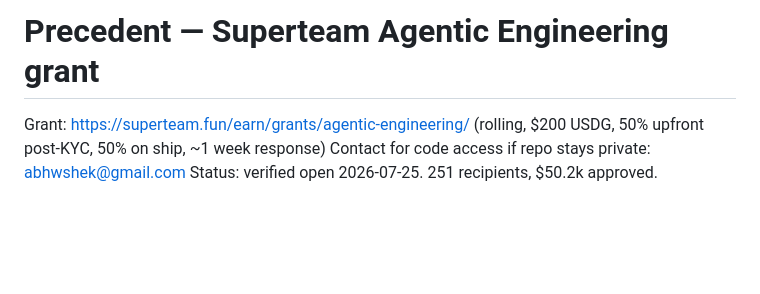
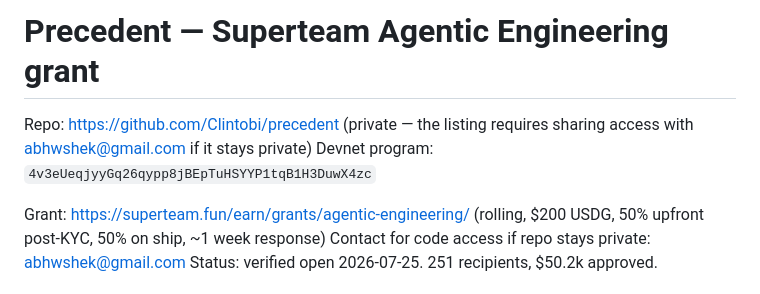
Before and after one commit to Clintobi/precedent, a Markdown page: GRANT-APPLICATION.md, the part around the change. Drawn GitHub-style; blank space fills up the shorter version.

Commit message:
Record repo and devnet program id in the grant application
Co-Authored-By: Claude Opus 5 (1M context) <noreply@anthropic.com>

```diff
--- a/GRANT-APPLICATION.md
+++ b/GRANT-APPLICATION.md
@@ -1,4 +1,7 @@
 # Precedent — Superteam Agentic Engineering grant
+
+Repo: https://github.com/Clintobi/precedent (private — the listing requires sharing access with abhwshek@gmail.com if it stays private)
+Devnet program: `4v3eUeqjyyGq26qypp8jBEpTuHSYYP1tqB1H3DuwX4zc`
 
 Grant: https://superteam.fun/earn/grants/agentic-engineering/ (rolling, $200 USDG, 50% upfront post-KYC, 50% on ship, ~1 week response)
 Contact for code access if repo stays private: abhwshek@gmail.com
```
